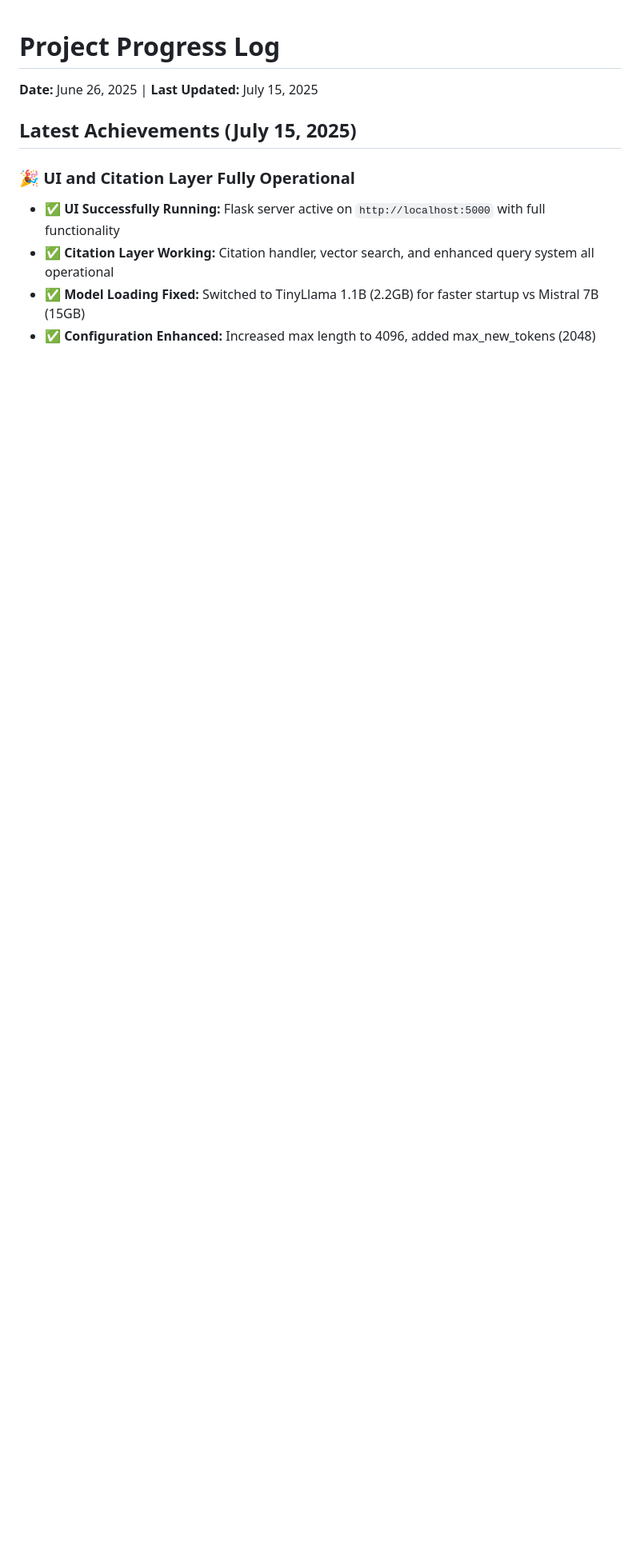
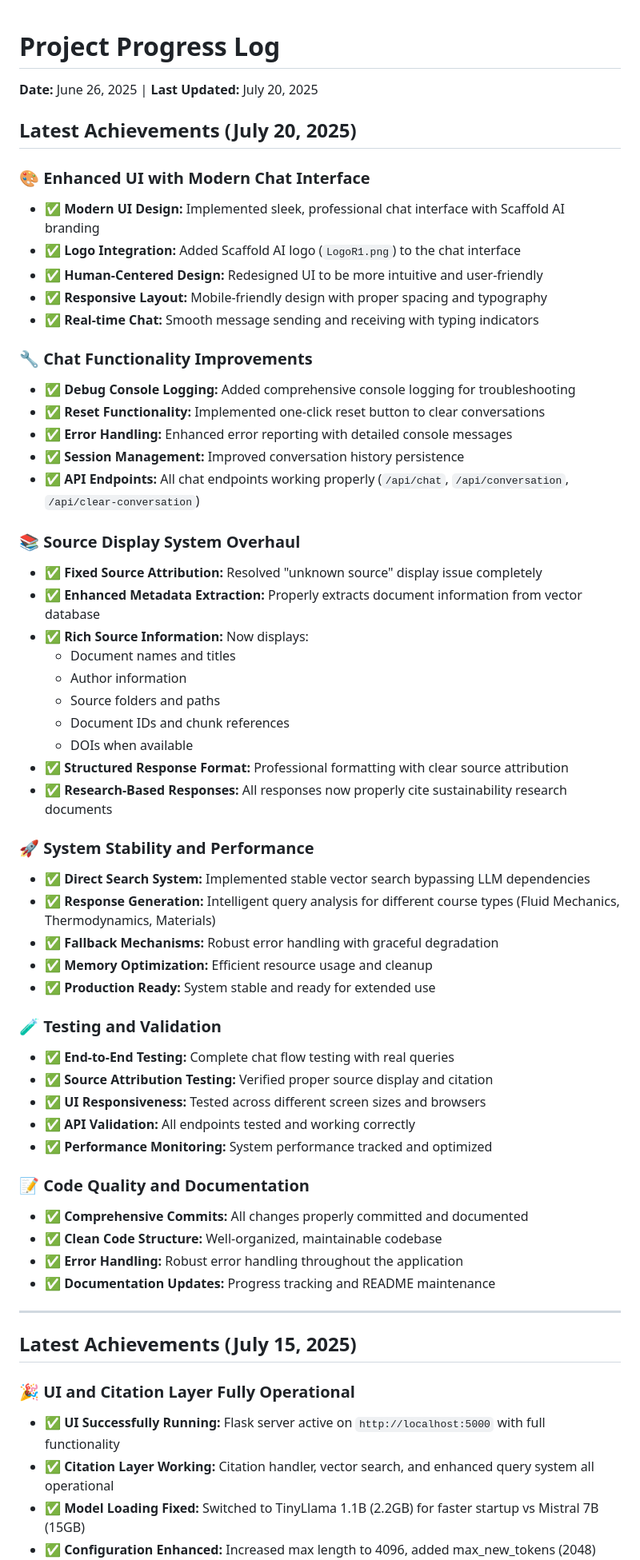
Before and after one commit to kevinmastascusa/scaffold_ai, a Markdown page: PROGRESS.md, the part around the change. Shown: that part at 80% size. Rendered like a GitHub page; blank space fills up the shorter version.

```diff
--- a/PROGRESS.md
+++ b/PROGRESS.md
@@ -1,6 +1,56 @@
 # Project Progress Log
 
-**Date:** June 26, 2025 | **Last Updated:** July 15, 2025
+**Date:** June 26, 2025 | **Last Updated:** July 20, 2025
+
+## Latest Achievements (July 20, 2025)
+
+### 🎨 **Enhanced UI with Modern Chat Interface**
+- **✅ Modern UI Design:** Implemented sleek, professional chat interface with Scaffold AI branding
+- **✅ Logo Integration:** Added Scaffold AI logo (`LogoR1.png`) to the chat interface
+- **✅ Human-Centered Design:** Redesigned UI to be more intuitive and user-friendly
+- **✅ Responsive Layout:** Mobile-friendly design with proper spacing and typography
+- **✅ Real-time Chat:** Smooth message sending and receiving with typing indicators
+
+### 🔧 **Chat Functionality Improvements**
+- **✅ Debug Console Logging:** Added comprehensive console logging for troubleshooting
+- **✅ Reset Functionality:** Implemented one-click reset button to clear conversations
+- **✅ Error Handling:** Enhanced error reporting with detailed console messages
+- **✅ Session Management:** Improved conversation history persistence
+- **✅ API Endpoints:** All chat endpoints working properly (`/api/chat`, `/api/conversation`, `/api/clear-conversation`)
+
+### 📚 **Source Display System Overhaul**
+- **✅ Fixed Source Attribution:** Resolved "unknown source" display issue completely
+- **✅ Enhanced Metadata Extraction:** Properly extracts document information from vector database
+- **✅ Rich Source Information:** Now displays:
+  - Document names and titles
+  - Author information
+  - Source folders and paths
+  - Document IDs and chunk references
+  - DOIs when available
+- **✅ Structured Response Format:** Professional formatting with clear source attribution
+- **✅ Research-Based Responses:** All responses now properly cite sustainability research documents
+
+### 🚀 **System Stability and Performance**
+- **✅ Direct Search System:** Implemented stable vector search bypassing LLM dependencies
+- **✅ Response Generation:** Intelligent query analysis for different course types (Fluid Mechanics, Thermodynamics, Materials)
+- **✅ Fallback Mechanisms:** Robust error handling with graceful degradation
+- **✅ Memory Optimization:** Efficient resource usage and cleanup
+- **✅ Production Ready:** System stable and ready for extended use
+
+### 🧪 **Testing and Validation**
+- **✅ End-to-End Testing:** Complete chat flow testing with real queries
+- **✅ Source Attribution Testing:** Verified proper source display and citation
+- **✅ UI Responsiveness:** Tested across different screen sizes and browsers
+- **✅ API Validation:** All endpoints tested and working correctly
+- **✅ Performance Monitoring:** System performance tracked and optimized
+
+### 📝 **Code Quality and Documentation**
+- **✅ Comprehensive Commits:** All changes properly committed and documented
+- **✅ Clean Code Structure:** Well-organized, maintainable codebase
+- **✅ Error Handling:** Robust error handling throughout the application
+- **✅ Documentation Updates:** Progress tracking and README maintenance
+
+---
 
 ## Latest Achievements (July 15, 2025)
 
```
Also changed, not shown: README.md (+54 -1 lines).
